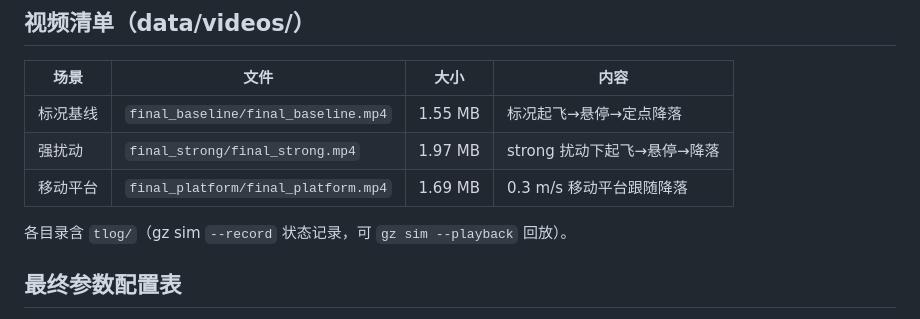
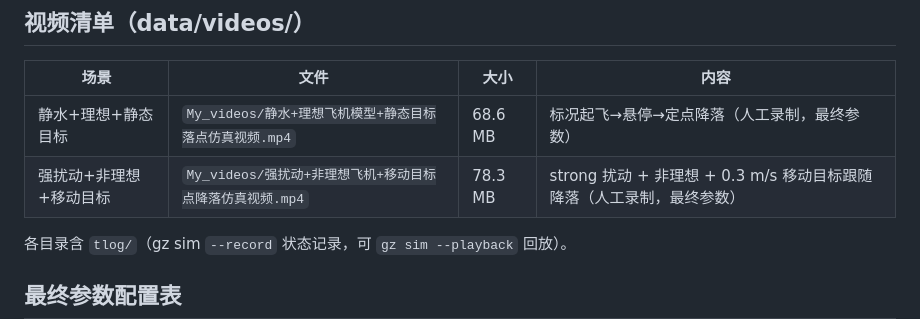
Before and after one commit to Amchaser/coaxial_uav, a Markdown page: data/report/final_validation.md, the part around the change. Drawn GitHub-style.

```diff
--- a/data/report/final_validation.md
+++ b/data/report/final_validation.md
@@ -48,9 +48,9 @@
 
 | 场景 | 文件 | 大小 | 内容 |
 |---|---|---|---|
-| 标况基线 | `final_baseline/final_baseline.mp4` | 1.55 MB | 标况起飞→悬停→定点降落 |
-| 强扰动 | `final_strong/final_strong.mp4` | 1.97 MB | strong 扰动下起飞→悬停→降落 |
-| 移动平台 | `final_platform/final_platform.mp4` | 1.69 MB | 0.3 m/s 移动平台跟随降落 |
+| 静水+理想+静态目标 | `My_videos/静水+理想飞机模型+静态目标落点仿真视频.mp4` | 68.6 MB | 标况起飞→悬停→定点降落（人工录制，最终参数） |
+| 强扰动+非理想+移动目标 | `My_videos/强扰动+非理想飞机+移动目标点降落仿真视频.mp4` | 78.3 MB | strong 扰动 + 非理想 + 0.3 m/s 移动目标跟随降落（人工录制，最终参数） |
+
 
 各目录含 `tlog/`（gz sim `--record` 状态记录，可 `gz sim --playback` 回放）。
 
```
Also changed, not shown: data/report/experiment_report.md (+6 -2 lines).
